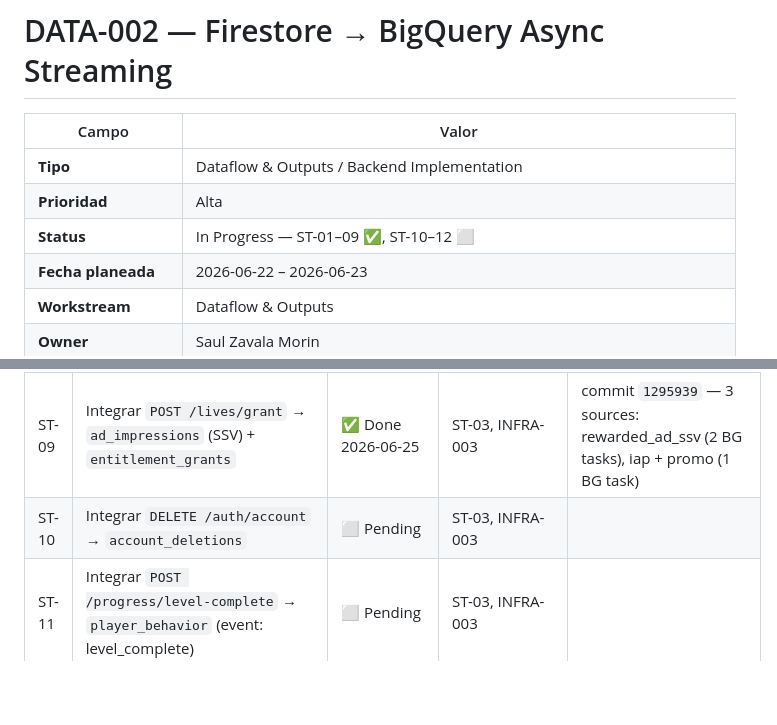
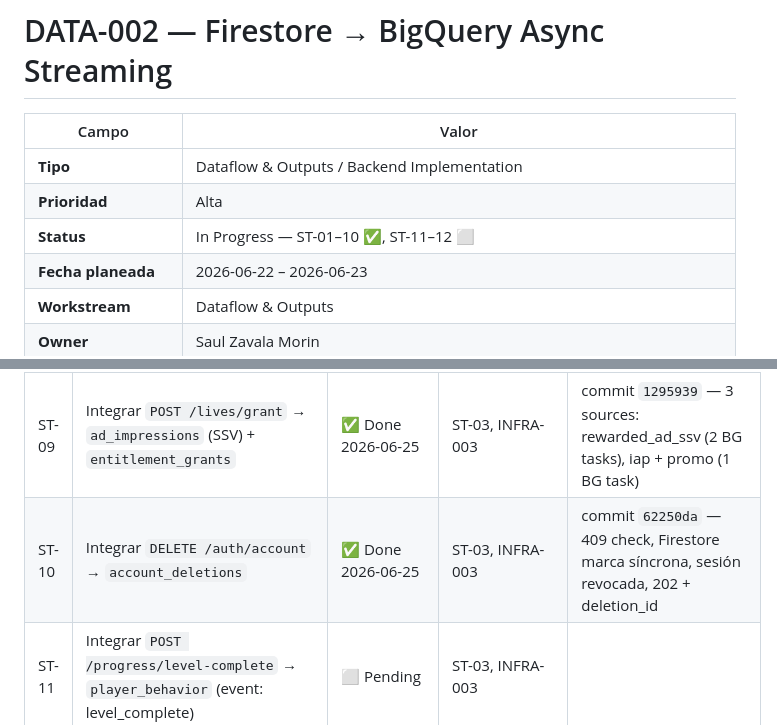
Before and after one commit to juanmosqueda-ingeniouscruciblestudios/motamaze_backend, a Markdown page: changelogs/DATA-002-firestore-bigquery-streaming.md, 2 parts joined by grey strips. Rendered like a GitHub page; blank space fills up the shorter version.

Commit message:
changelogs: DATA-002 ST-10 Done
Co-Authored-By: Claude Sonnet 4.6 <noreply@anthropic.com>

```diff
--- a/changelogs/DATA-002-firestore-bigquery-streaming.md
+++ b/changelogs/DATA-002-firestore-bigquery-streaming.md
@@ -4,7 +4,7 @@
 |---|---|
 | **Tipo** | Dataflow & Outputs / Backend Implementation |
 | **Prioridad** | Alta |
-| **Status** | In Progress — ST-01–09 ✅, ST-10–12 ⬜ |
+| **Status** | In Progress — ST-01–10 ✅, ST-11–12 ⬜ |
 | **Fecha planeada** | 2026-06-22 – 2026-06-23 |
 | **Workstream** | Dataflow & Outputs |
 | **Owner** | Saul Zavala Morin |
@@ -221,7 +221,7 @@ async def login(background_tasks: BackgroundTasks, ...):
 | ST-07 | Integrar `POST /events/behavior` → `player_behavior` (batch) | ✅ Done 2026-06-25 | ST-03, INFRA-003 | commit `8898a33` — `stream_events()` batch + `BehaviorBatchRequest` model |
 | ST-08 | Integrar `POST /payments/*/verify` → `purchase_events` + `entitlement_grants` | ✅ Done 2026-06-25 | ST-03, INFRA-003 | commit `fdc7da9` — Android + iOS, `_infer_entitlement`, dedup por token/transaction_id. Stub PAY-001. |
 | ST-09 | Integrar `POST /lives/grant` → `ad_impressions` (SSV) + `entitlement_grants` | ✅ Done 2026-06-25 | ST-03, INFRA-003 | commit `1295939` — 3 sources: rewarded_ad_ssv (2 BG tasks), iap + promo (1 BG task) |
-| ST-10 | Integrar `DELETE /auth/account` → `account_deletions` | ⬜ Pending | ST-03, INFRA-003 | |
+| ST-10 | Integrar `DELETE /auth/account` → `account_deletions` | ✅ Done 2026-06-25 | ST-03, INFRA-003 | commit `62250da` — 409 check, Firestore marca síncrona, sesión revocada, 202 + deletion_id |
 | ST-11 | Integrar `POST /progress/level-complete` → `player_behavior` (event: level_complete) | ⬜ Pending | ST-03, INFRA-003 | |
 | ST-12 | Monitor y confirmar que datos llegan a BigQuery — query de verificación por tabla | ⬜ Pending | ST-05–11, INFRA-003 deployed | `SELECT * FROM login_events LIMIT 1` + verificar las 8 tablas |
 
```
